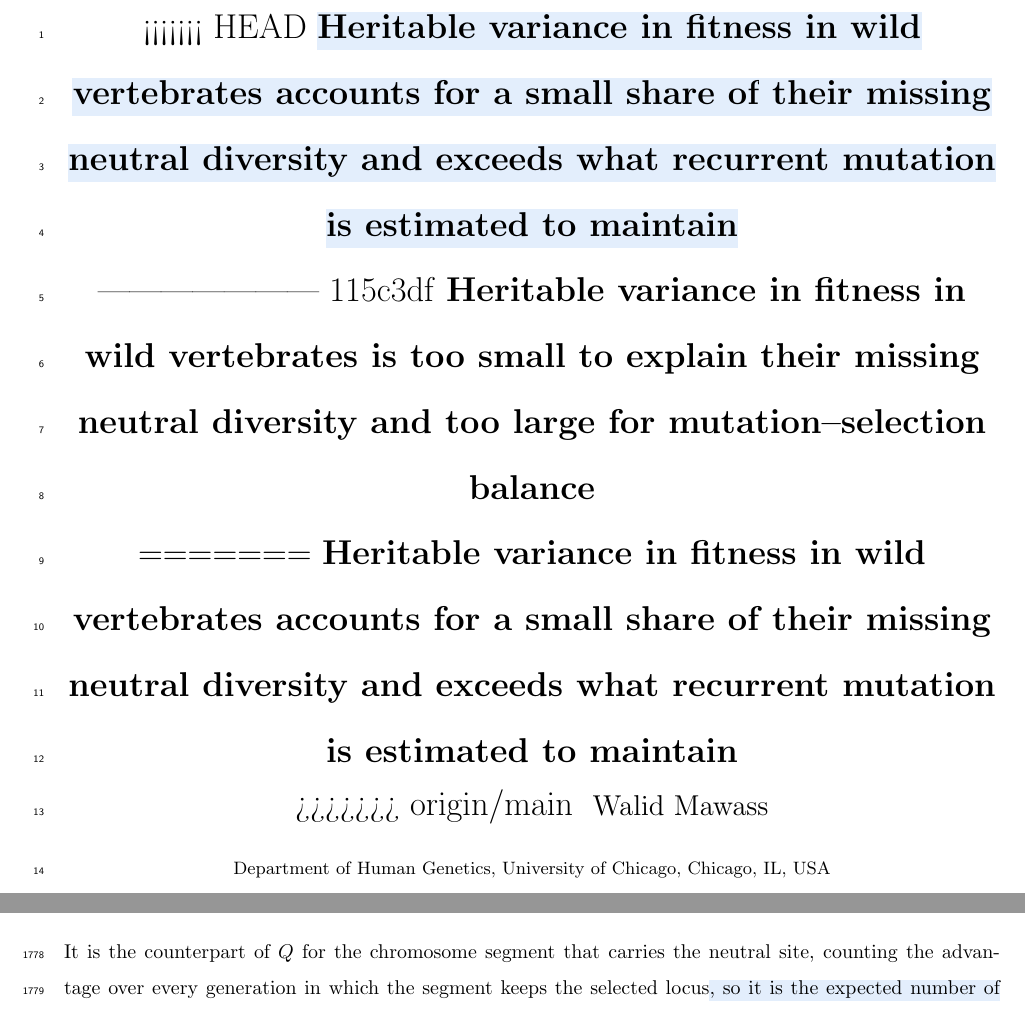
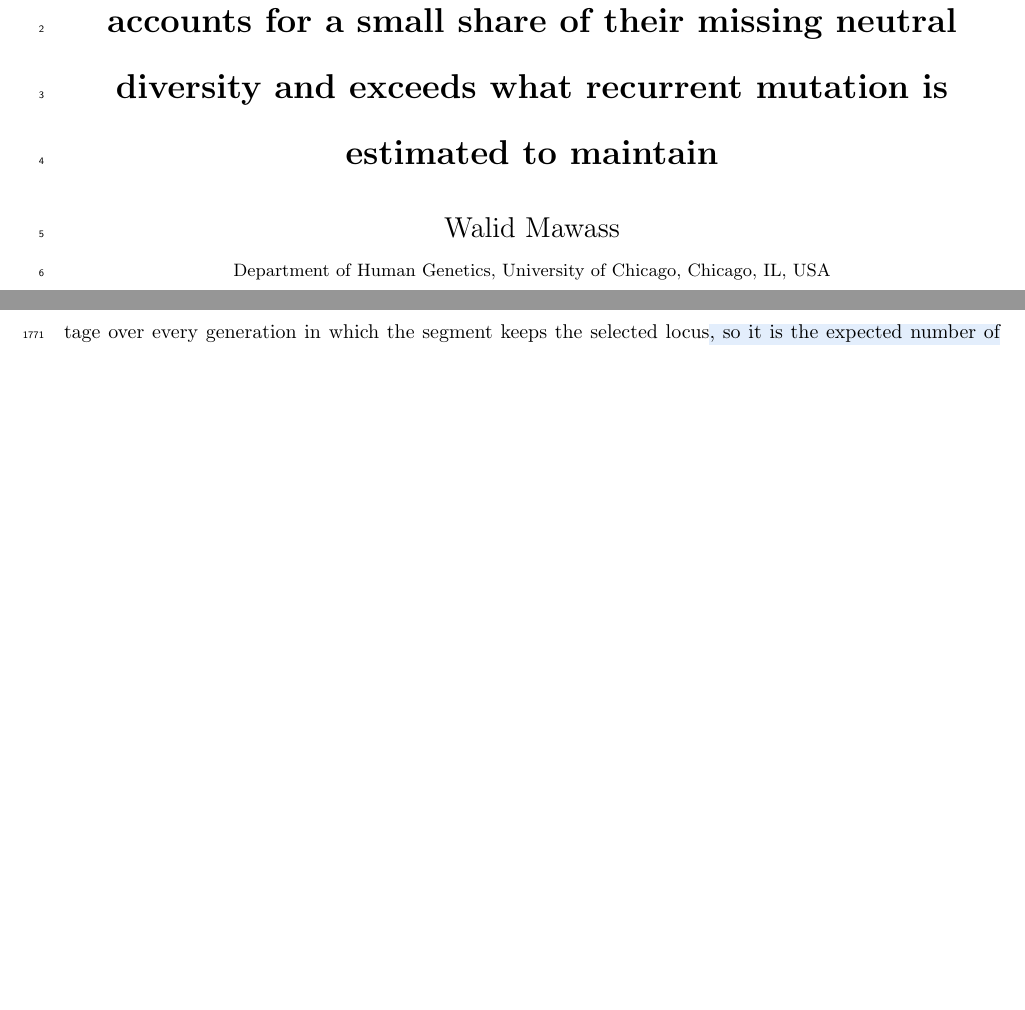
Before and after one commit to mawassw/va-neutral-diversity, a LaTeX document (manuscript/_main.tex): two parts of pages 1 and 65 of 84 before the commit and two parts of pages 1 and 65 of 83 after it, joined at a grey line, cut at the place of the change, the shorter picture padded with empty space. Compiled offline with pdfLaTeX.

Commit message:
Updates from Overleaf

```diff
--- a/manuscript/_main.tex
+++ b/manuscript/_main.tex
@@ -69,13 +69,7 @@
 % Title changed 2026-11-19 (Fix 1.12, REVIEW_FIXES.md; author decision 2026-11-18).
 \begin{center}
     \LARGE
-<<<<<<< HEAD
-    \textbf{\claude{Heritable variance in fitness in wild vertebrates accounts for a small share of their missing neutral diversity and exceeds what recurrent mutation is estimated to maintain}}\\
-||||||| 115c3df
-    \textbf{Heritable variance in fitness in wild vertebrates is too small to explain their missing neutral diversity and too large for mutation--selection balance}\\
-=======
     \textbf{Heritable variance in fitness in wild vertebrates accounts for a small share of their missing neutral diversity and exceeds what recurrent mutation is estimated to maintain}\\
->>>>>>> origin/main
     \vspace{0.25cm}
     \Large
     \vspace{0.1cm}
```
